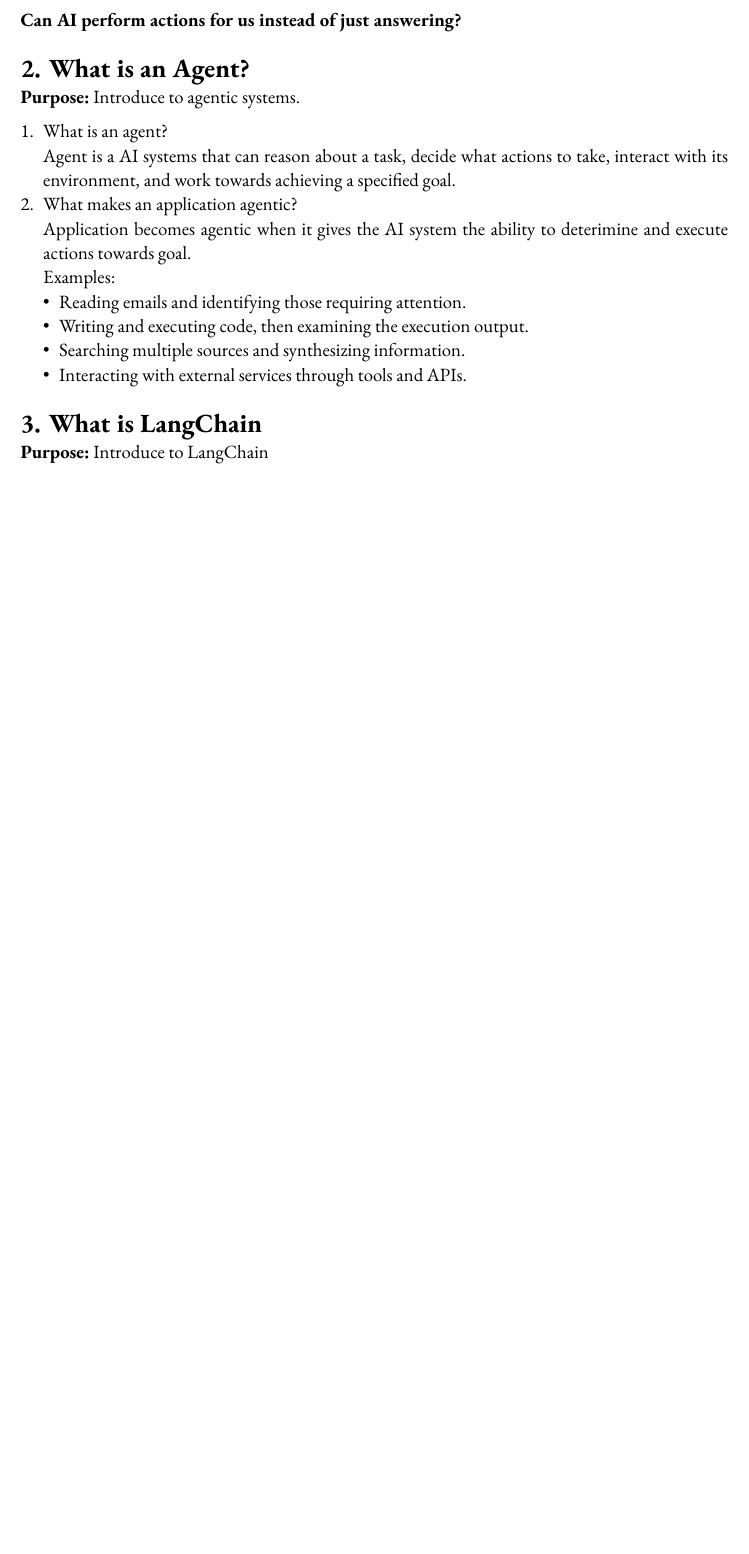
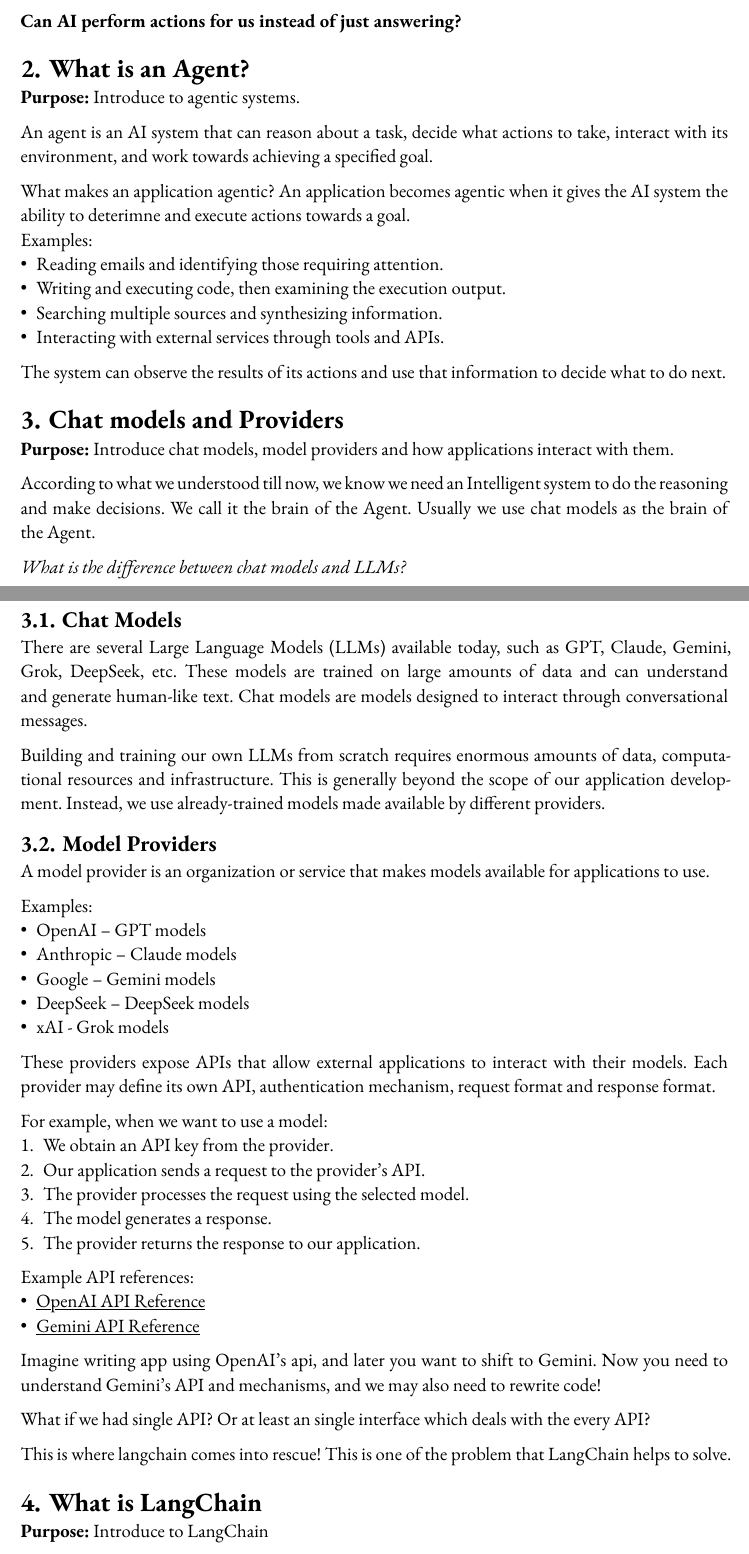
Before and after one commit to kshku/LangChain-Workshop, a Typst document (session.typ): part of page 1 of 2 before the commit and two parts of pages 1 and 2 of 3 after it, the two joined at a grey line, cut so that both start at the same text, the shorter picture padded with empty space. The pictures show the PDF file session.pdf that the author committed with the source.

Commit message:
update the session pdf

```diff
--- a/session.typ
+++ b/session.typ
@@ -51,12 +53,8 @@
 = What is an Agent?
 *Purpose:* Introduce to agentic systems.
 
-+ What is an agent? \
-  Agent is a AI systems that can reason about a task, decide what actions to take, interact with its environment, and work towards achieving a specified goal.
-+ What makes an application agentic? \
-  Application becomes agentic when it gives the AI system the ability to deterimine and execute actions towards goal. \
-  Examples:
-  - Reading emails and identifying those requiring attention.
-  - Writing and executing code, then examining the execution output.
-  - Searching multiple sources and synthesizing information.
-  - Interacting with external services through tools and APIs.
+An agent is an AI system that can reason about a task, decide what actions to take, interact with its environment, and work towards achieving a specified goal.
+
+What makes an application agentic?
+An application becomes agentic when it gives the AI system the ability to deterimne and execute actions towards a goal. \
+Examples:
@@ -63,5 +65,56 @@
+The system can observe the results of its actions and use that information to decide what to do next.
+
+= Chat models and Providers
+*Purpose:* Introduce chat models, model providers and how applications interact with them.
+
+According to what we understood till now, we know we need an Intelligent system to do the reasoning and make decisions.
+We call it the brain of the Agent.
+Usually we use chat models as the brain of the Agent.
+
+_What is the difference between chat models and LLMs?_
+
+== Chat Models
+There are several Large Language Models (LLMs) available today, such as GPT, Claude, Gemini, Grok, DeepSeek, etc.
+These models are trained on large amounts of data and can understand and generate human-like text.
+Chat models are models designed to interact through conversational messages.
+
+Building and training our own LLMs from scratch requires enormous amounts of data, computational resources and infrastructure.
+This is generally beyond the scope of our application development.
+Instead, we use already-trained models made available by different providers.
+
+== Model Providers
+A model provider is an organization or service that makes models available for applications to use.
+
+Examples:
+- OpenAI -- GPT models
+- Anthropic -- Claude models
+- Google -- Gemini models
+- DeepSeek -- DeepSeek models
+- xAI - Grok models
+
+These providers expose APIs that allow external applications to interact with their models.
+Each provider may define its own API, authentication mechanism, request format and response format.
+
+For example, when we want to use a model:
++ We obtain an API key from the provider.
++ Our application sends a request to the provider's API.
++ The provider processes the request using the selected model.
++ The model generates a response.
++ The provider returns the response to our application.
+
+Example API references:
+- #link("https://developers.openai.com/api/reference")[OpenAI API Reference]
+- #link("https://aistudio.google.com/api-reference")[Gemini API Reference]
+
+Imagine writing app using OpenAI's api, and later you want to shift to Gemini.
+Now you need to understand Gemini's API and mechanisms, and we may also need to rewrite code!
+
+What if we had single API?
+Or at least an single interface which deals with the every API?
+
+This is where langchain comes into rescue!
+This is one of the problem that LangChain helps to solve.
 
 = What is LangChain
 *Purpose:* Introduce to LangChain
 
-#link("https://github.com/langchain-ai")[LangChain]
```
Also changed, not shown: session.pdf, session.typ (20 more changed lines).
